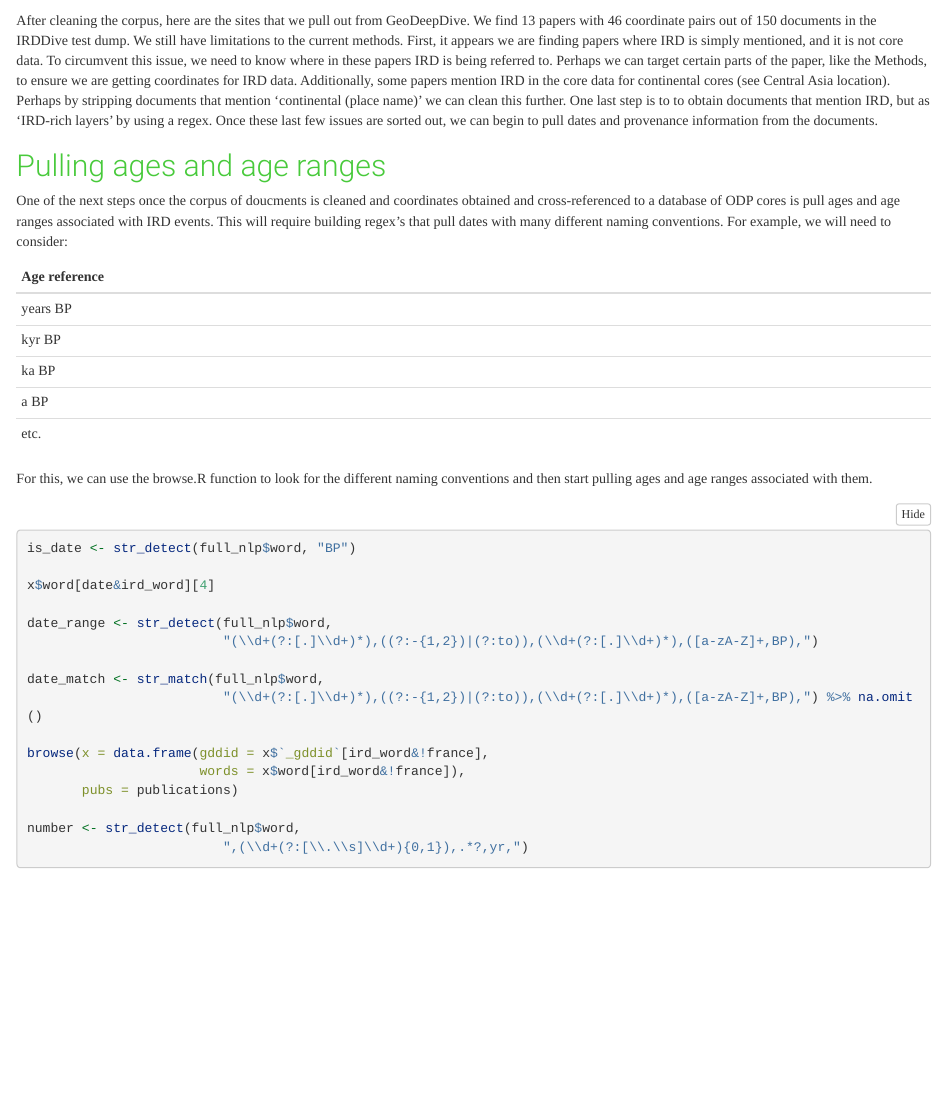
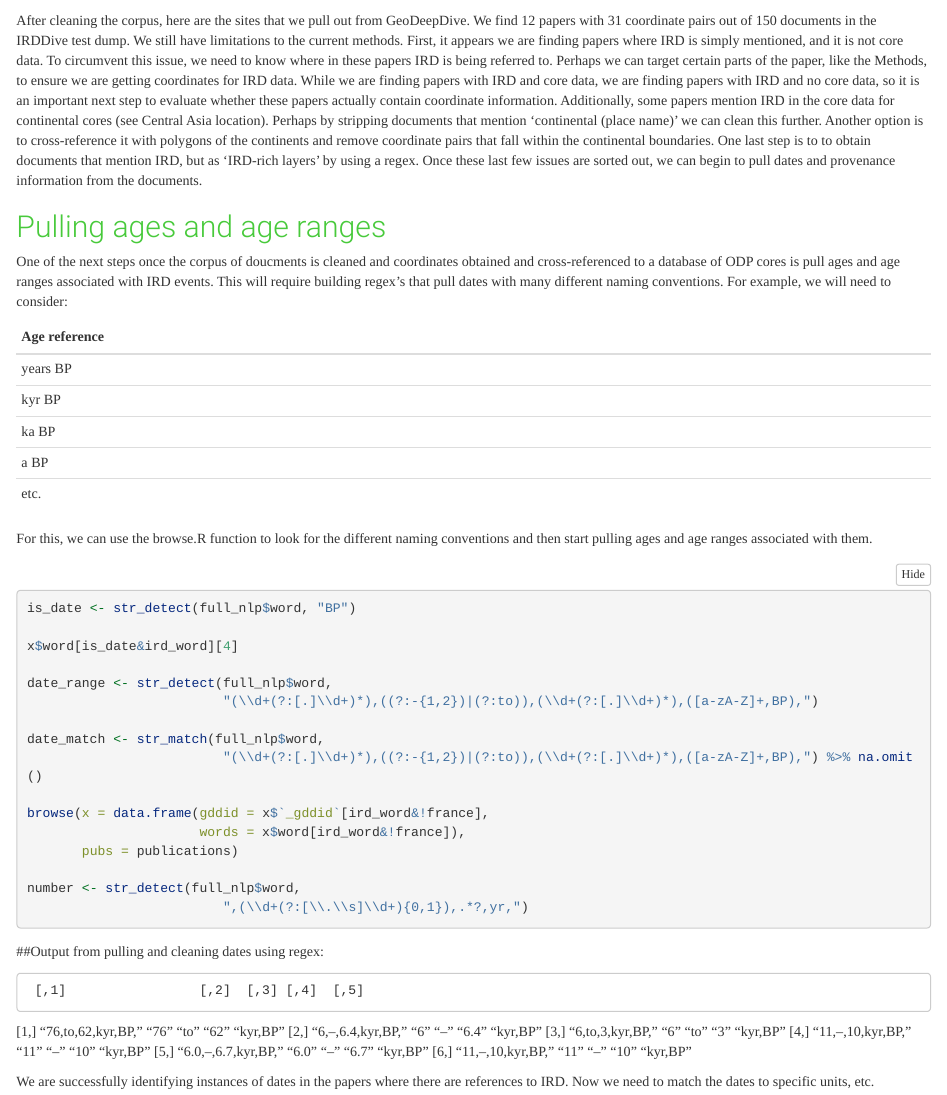
Before and after one commit to EarthCubeGeochron/IRDDive, an R Markdown document (empty-spaces.Rmd): the page in a window 1100 px wide, from 4780 px down. Rendered offline with R 4.5, knitr and Pandoc, with nearby package versions; folded parts are opened; some code elsewhere in the file could not run offline; long lines of code are wrapped.

Commit message:
Updated text to reflect number of papers and coordinate pairs we acquire after cleaning the corpus, as well as show some of the preliminary regex and string matching to pull dates from the cleaned set of papers.

````diff
--- a/empty-spaces.Rmd
+++ b/empty-spaces.Rmd
@@ -248,7 +248,7 @@ leaflet(coordinates_df) %>%
 
 ```
 
-After cleaning the corpus, here are the sites that we pull out from GeoDeepDive. We find 13 papers with 46 coordinate pairs out of 150 documents in the IRDDive test dump. We still have limitations to the current methods.  First, it appears we are finding papers where IRD is simply mentioned, and it is not core data. To circumvent this issue, we need to know where in these papers IRD is being referred to. Perhaps we can target certain parts of the paper, like the Methods, to ensure we are getting coordinates for IRD data. Additionally, some papers mention IRD in the core data for continental cores (see Central Asia location). Perhaps by stripping documents that mention 'continental (place name)' we can clean this further. One last step is to to obtain documents that mention IRD, but as 'IRD-rich layers' by using a regex. Once these last few issues are sorted out, we can begin to pull dates and provenance information from the documents.
+After cleaning the corpus, here are the sites that we pull out from GeoDeepDive. We find 12 papers with 31 coordinate pairs out of 150 documents in the IRDDive test dump. We still have limitations to the current methods.  First, it appears we are finding papers where IRD is simply mentioned, and it is not core data. To circumvent this issue, we need to know where in these papers IRD is being referred to. Perhaps we can target certain parts of the paper, like the Methods, to ensure we are getting coordinates for IRD data. While we are finding papers with IRD and core data, we are finding papers with IRD and no core data, so it is an important next step to evaluate whether these papers actually contain coordinate information. Additionally, some papers mention IRD in the core data for continental cores (see Central Asia location). Perhaps by stripping documents that mention 'continental (place name)' we can clean this further. Another option is to cross-reference it with polygons of the continents and remove coordinate pairs that fall within the continental boundaries. One last step is to to obtain documents that mention IRD, but as 'IRD-rich layers' by using a regex. Once these last few issues are sorted out, we can begin to pull dates and provenance information from the documents.
 
 ## Pulling ages and age ranges
 
@@ -268,7 +268,7 @@ For this, we can use the browse.R function to look for the different naming conv
 
 is_date <- str_detect(full_nlp$word, "BP")
 
-x$word[date&ird_word][4]
+x$word[is_date&ird_word][4]
 
 date_range <- str_detect(full_nlp$word,
                          "(\\d+(?:[.]\\d+)*),((?:-{1,2})|(?:to)),(\\d+(?:[.]\\d+)*),([a-zA-Z]+,BP),")
@@ -283,3 +283,14 @@ browse(x = data.frame(gddid = x$`_gddid`[ird_word&!france],
 number <- str_detect(full_nlp$word,
                          ",(\\d+(?:[\\.\\s]\\d+){0,1}),.*?,yr,")
 ```
+##Output from pulling and cleaning dates using regex:
+
+     [,1]                 [,2]  [,3] [,4]  [,5]
+[1,] "76,to,62,kyr,BP,"   "76"  "to" "62"  "kyr,BP"
+[2,] "6,--,6.4,kyr,BP,"   "6"   "--" "6.4" "kyr,BP"
+[3,] "6,to,3,kyr,BP,"     "6"   "to" "3"   "kyr,BP"
+[4,] "11,--,10,kyr,BP,"   "11"  "--" "10"  "kyr,BP"
+[5,] "6.0,--,6.7,kyr,BP," "6.0" "--" "6.7" "kyr,BP"
+[6,] "11,--,10,kyr,BP,"   "11"  "--" "10"  "kyr,BP"
+
+We are successfully identifying instances of dates in the papers where there are references to IRD. Now we need to match the dates to specific units, etc.
````
